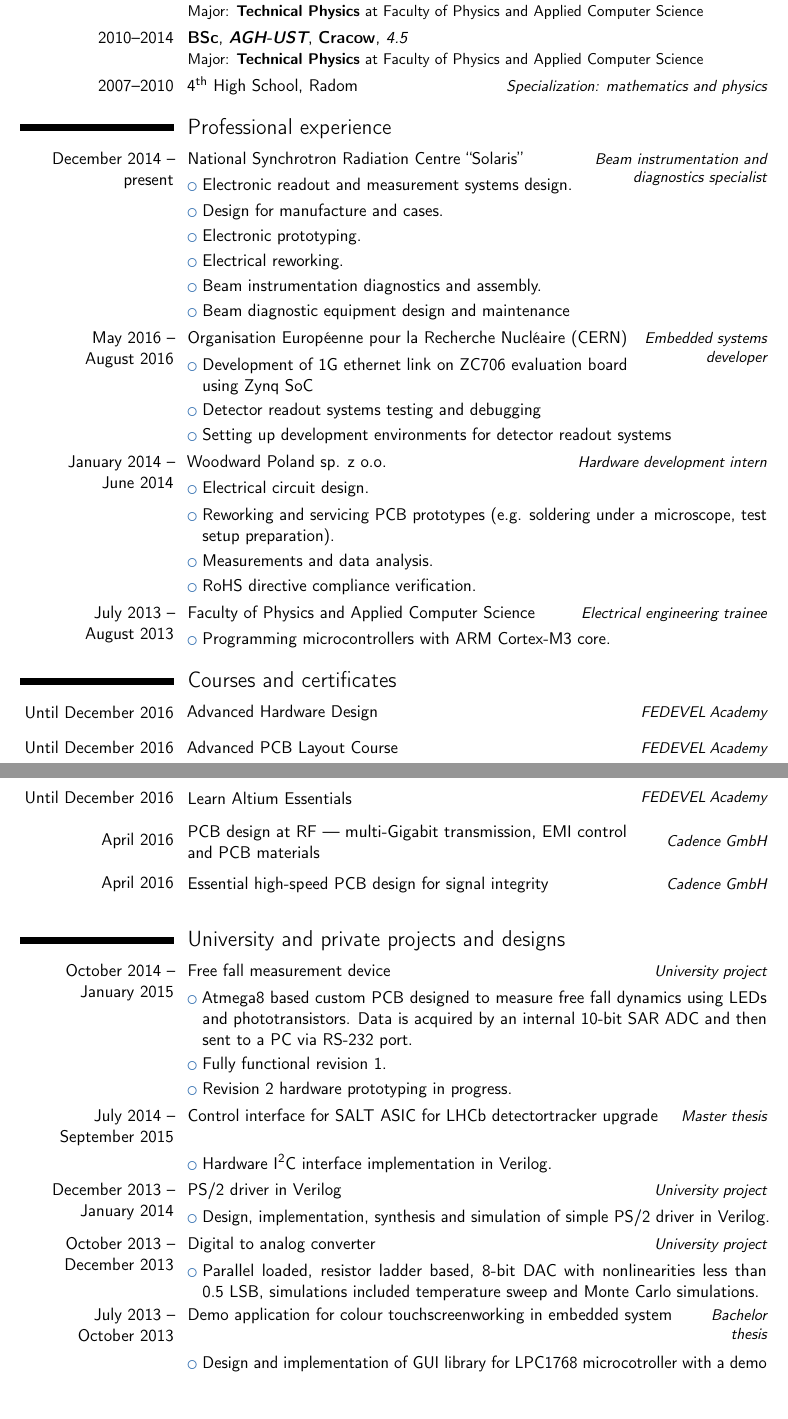
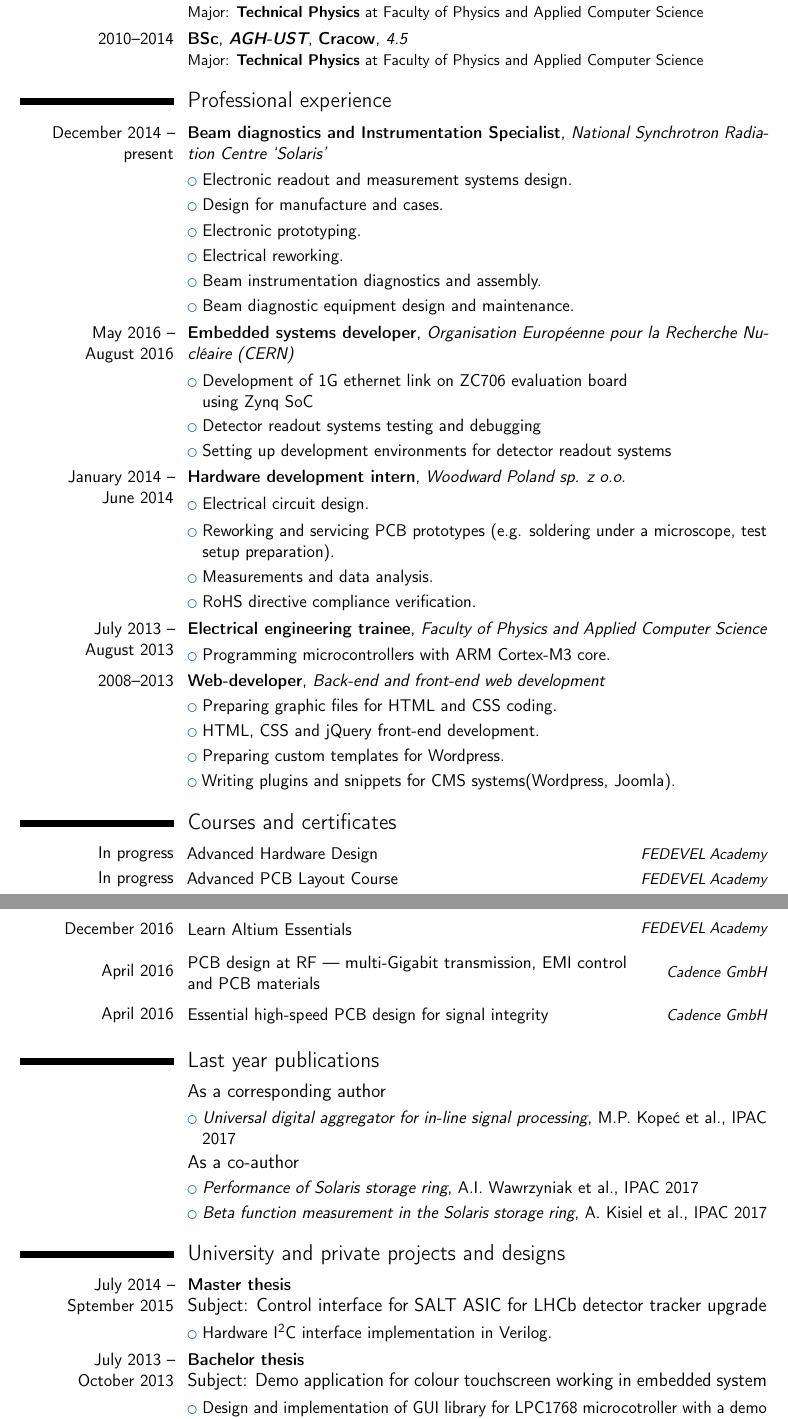
Before and after one commit to mpkopec/cv, a LaTeX CV (cvlatex.tex): two parts of pages 1 and 2 of 2, joined at a grey line, cut so that both start at the same text, the shorter picture padded with empty space. Compiled offline with pdfLaTeX.

Commit message:
CV is updated for 11.09.2017

```diff
--- a/cvlatex.tex
+++ b/cvlatex.tex
@@ -20,10 +26,9 @@
 %% Personal data
 \firstname{Maciej P.}
 \familyname{Kopeć}
-\address{Idalińska 18A/1}{26-600 Radom}
+\address{Na Popielówkę 75P/2}{32-087 Zielonki}
 \mobile{+48 515 083 938}
-\email{maciejpkopec@gmail.com}
-\extrainfo{Born in Iłża\\\\\underline{Address of~residence:}\\ Brogi 40/107\\31-431 Kraków\\Poland}
+\email{maciej.p.kopec@gmail.com}
 %\photo[80pt][0.4pt]{mkopec.jpg}
 
 %%------------------------------------------------------------------------------
@@ -36,63 +41,62 @@
 \cventry{2015--2016}{PhD}{AGH-UST}{Cracow}{}{Major: \textbf{Physics} at Faculty of Physics and Applied Computer Science}
 \cventry{2014--2015}{MSc}{\textbf{AGH-UST}}{\textbf{Cracow}}{5.0}{Major: \textbf{Technical Physics} at~Faculty of~Physics and~Applied Computer Science}
 \cventry{2010--2014}{BSc}{\textbf{AGH-UST}}{\textbf{Cracow}}{\textit{4.5}}{Major: \textbf{Technical Physics} at~Faculty of~Physics and~Applied Computer Science}
-\cvitemwithcomment{2007--2010}{4\textsuperscript{th} High School, Radom}{Specialization: mathematics and~physics}
 
 \section{Professional experience}
-\cvitemwithcomment{December 2014 -- \linebreak present}{National Synchrotron Radiation Centre ``Solaris''}{Beam instrumentation and diagnostics specialist}
-\vspace{-\baselineskip}
+\cventry{December 2014 -- \linebreak present}{Beam diagnostics and Instrumentation Specialist}{National Synchrotron Radiation Centre `Solaris'}{}{}{}
 \cvlistitem{Electronic readout and measurement systems design.}
 \cvlistitem{Design for manufacture and cases.}
 \cvlistitem{Electronic prototyping.}
 \cvlistitem{Electrical reworking.}
 \cvlistitem{Beam instrumentation diagnostics and assembly.}
-\cvlistitem{Beam diagnostic equipment design and maintenance}
+\cvlistitem{Beam diagnostic equipment design and maintenance.}
 
-\cvitemwithcomment{May 2016 -- \linebreak August 2016}{Organisation Européenne pour la Recherche Nucléaire (CERN)}{Embedded systems developer}
-\vspace{-\baselineskip}
+\cventry{May 2016 -- \linebreak August 2016}{Embedded systems developer}{Organisation Européenne pour la Recherche Nucléaire (CERN)}{}{}{}
 \cvlistitem{Development of 1G ethernet link on ZC706 evaluation board \newline using Zynq SoC}
 \cvlistitem{Detector readout systems testing and debugging}
 \cvlistitem{Setting up development environments for detector readout systems}
 
-\cvitemwithcomment{January 2014 -- \linebreak June 2014}{Woodward Poland sp. z o.o.}{Hardware development intern}
+\cventry{January 2014 -- \linebreak June 2014}{Hardware development intern}{Woodward Poland sp. z o.o.}{}{}{}
 \vspace{-\baselineskip}
 \cvlistitem{Electrical circuit design.}
 \cvlistitem{Reworking and~servicing PCB prototypes (e.g. soldering under a~microscope, test setup preparation).}
 \cvlistitem{Measurements and~data analysis.}
 \cvlistitem{RoHS directive compliance verification.}
 
-\cvitemwithcomment{July 2013 -- \linebreak August 2013}{Faculty of~Physics and~Applied Computer Science}{Electrical engineering trainee}
+\cventry{July 2013 -- \linebreak August 2013}{Electrical engineering trainee}{Faculty of~Physics and~Applied Computer Science}{}{}{}
 \vspace{-\baselineskip}
 \cvlistitem{Programming microcontrollers with ARM Cortex-M3 core.}
 
+\cventry{2008--2013}{Web-developer}{Back-end and front-end web development}{}{}{}
+\cvlistitem{Preparing graphic files for HTML and CSS coding.}
+\cvlistitem{HTML, CSS and jQuery front-end development.}
+\cvlistitem{Preparing custom templates for Wordpress.}
+\cvlistitem{Writing plugins and snippets for CMS systems(Wordpress, Joomla).}
+
 \section{Courses and certificates}
 
-\mycvitemwithcomment{Until December 2016}{Advanced Hardware Design \hspace{-7.5cm}}{FEDEVEL~Academy}
-\mycvitemwithcomment{Until December 2016}{Advanced PCB Layout Course}{FEDEVEL~Academy}
-\mycvitemwithcomment{Until December 2016}{Learn Altium Essentials}{FEDEVEL~Academy}
+\mycvitemwithcomment{In progress}{Advanced Hardware Design \hspace{-7.5cm}}{FEDEVEL~Academy}
+\vspace{-.5\baselineskip}
+\mycvitemwithcomment{In progress}{Advanced PCB Layout Course}{FEDEVEL~Academy}
+\vspace{-.5\baselineskip}
+\mycvitemwithcomment{December 2016}{Learn Altium Essentials}{FEDEVEL~Academy}
 \mycvitemwithcomment{April 2016}{PCB design at RF --- multi-Gigabit transmission, EMI control and PCB materials}{Cadence GmbH}
 \mycvitemwithcomment{April 2016}{Essential high-speed PCB design for signal integrity}{Cadence GmbH}
+\vspace{-.5\baselineskip}
+
+\section{Last year publications}
+\subsection{As a~corresponding author}
+\cvlistitem{\emph{Universal digital aggregator for in-line signal processing}, M.P. Kopeć et~al., IPAC 2017}
+
+\subsection{As a~co-author}
+\cvlistitem{\emph{Performance of Solaris storage ring}, A.I. Wawrzyniak et~al., IPAC 2017}
+\cvlistitem{\emph{Beta function measurement in the Solaris storage ring}, A. Kisiel et~al., IPAC 2017}
 
 \section{University and private projects and~designs}
-\cvitemwithcomment{October 2014 -- January 2015}{Free fall measurement device}{University project}
-\vspace{-\baselineskip}
-\cvlistitem{Atmega8 based custom PCB designed to measure free fall dynamics using LEDs and phototransistors. Data is~acquired by an~internal 10-bit SAR ADC and~then sent to~a~PC via RS-232 port.}
-\cvlistitem{Fully functional revision 1.}
-\cvlistitem{Revision 2 hardware prototyping in progress.}
-
-\cvitemwithcomment{July 2014 --\\ September 2015}{Control interface for SALT ASIC for LHCb detector\protect\\
- tracker upgrade\hspace{-3cm}}{Master thesis}
+\cventry{July 2014 -- \\Sptember 2015}{Master thesis}{}{}{}{{\large Subject: Control interface for SALT ASIC for LHCb detector tracker upgrade}}
 \cvlistitem{Hardware I\textsuperscript{2}C interface implementation in Verilog.}
 
-\cvitemwithcomment{December 2013 -- January 2014}{PS/2 driver in~Verilog}{University project}
-\vspace{-\baselineskip}
-\cvlistitem{Design, implementation, synthesis and~simulation of~simple PS/2 driver in~Verilog.}
-
-\cvitemwithcomment{October 2013 -- December 2013}{Digital to~analog converter}{University project}
-\vspace{-\baselineskip}
-\cvlistitem{Parallel loaded, resistor ladder based, 8-bit DAC with nonlinearities less than 0.5~LSB, simulations included temperature sweep and~Monte Carlo simulations.}
-
-\cvitemwithcomment{July 2013 -- \\ October 2013}{Demo application for colour touchscreen \newline working in embedded system\hspace{-4cm}}{Bachelor\\ thesis}
+\cventry{July 2013 -- \\ October 2013}{Bachelor thesis}{}{}{}{{\large Subject: Demo application for colour touchscreen working in embedded system}}
 \cvlistitem{Design and~implementation of~GUI library for~LPC1768 microcotroller with a~demo application.}
 
 \section{Languages}
```
Also changed, not shown: cvlatex.pdf, cvlatex.tex (23 more changed lines).
